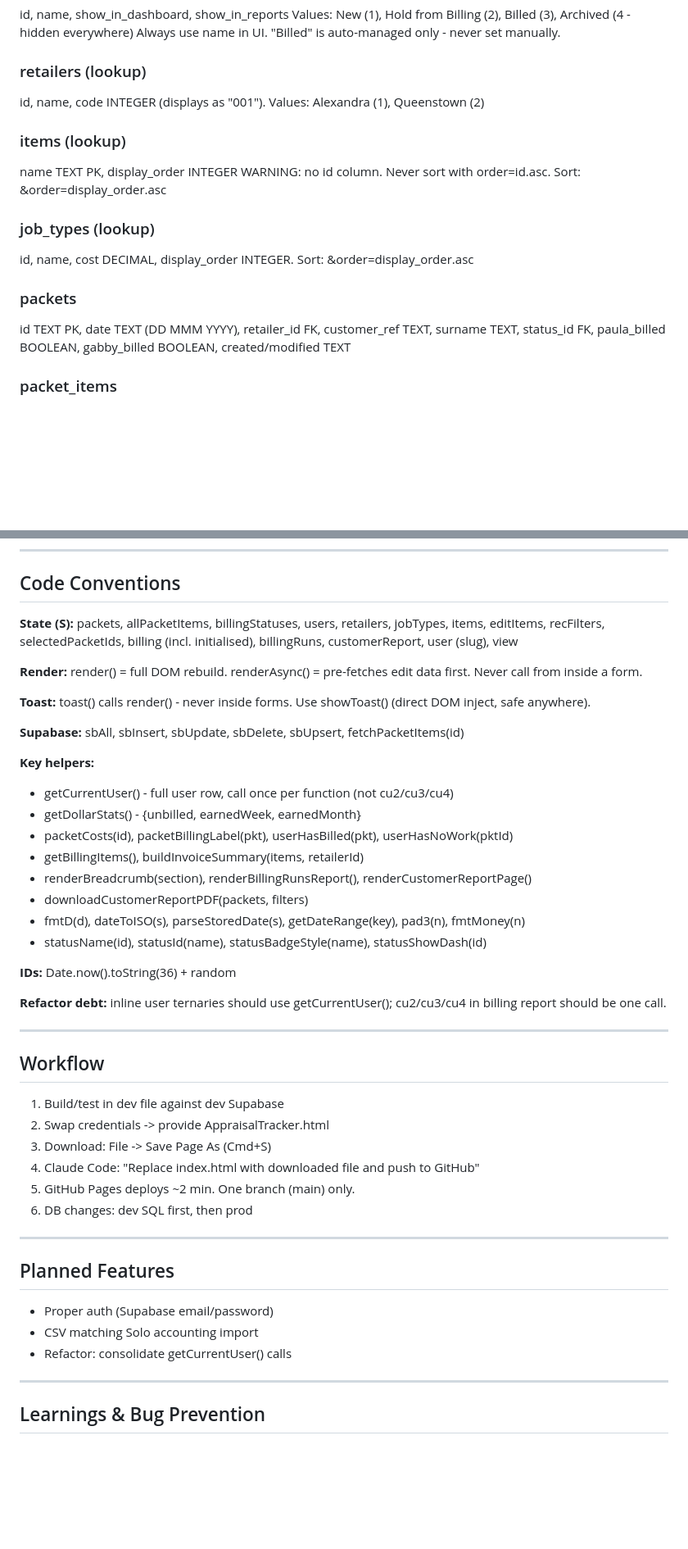
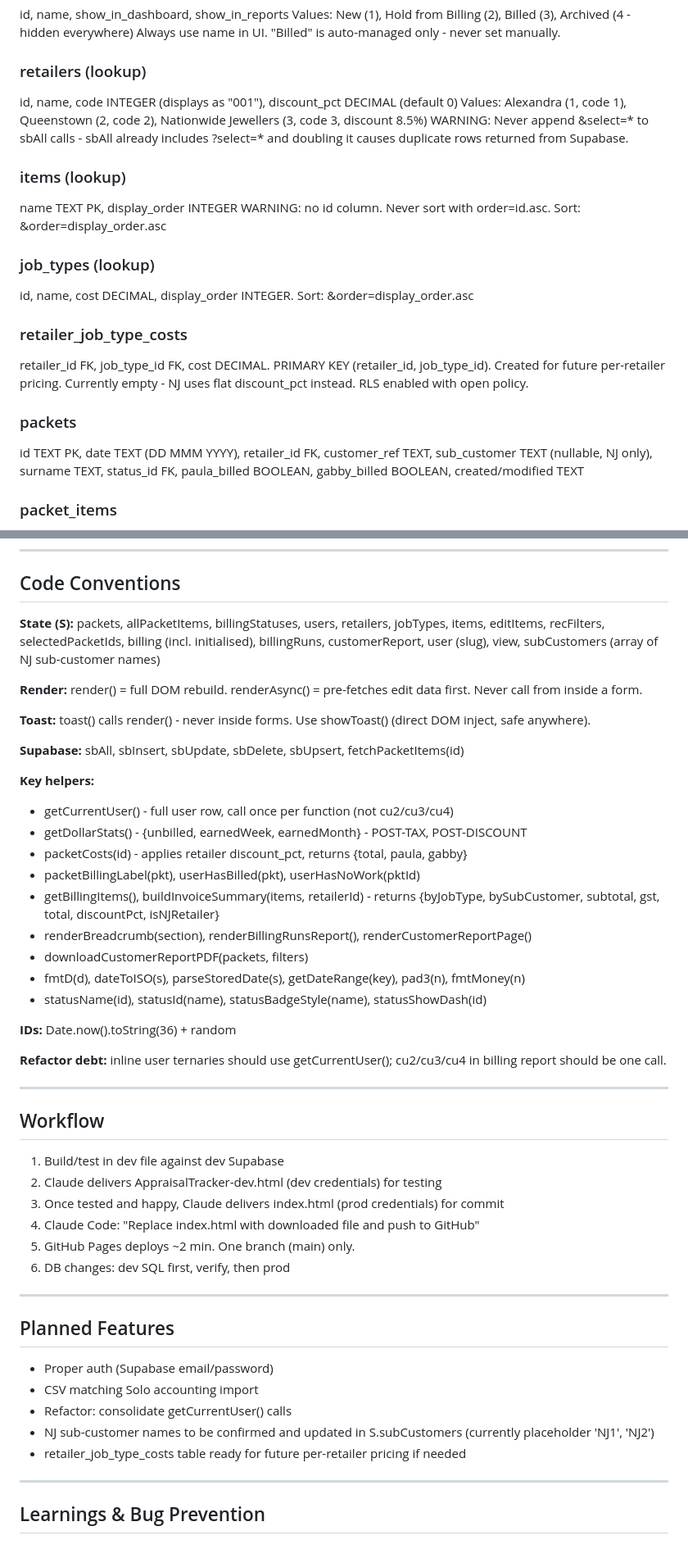
Before and after one commit to gabriellejl-bit/Appraisal-Tracker, a Markdown page: PROJECT.md, 2 parts joined by grey strips. Shown at 82% size. Rendered like a GitHub page; blank space fills up the shorter version.

Commit message:
Update PROJECT-SHORT.md and PROJECT.md
Co-Authored-By: Claude Sonnet 4.6 <noreply@anthropic.com>

```diff
--- a/PROJECT.md
+++ b/PROJECT.md
@@ -43,7 +50,9 @@ Values: New (1), Hold from Billing (2), Billed (3), Archived (4 - hidden everywh
 Always use name in UI. "Billed" is auto-managed only - never set manually.
 
 ### retailers (lookup)
-id, name, code INTEGER (displays as "001"). Values: Alexandra (1), Queenstown (2)
+id, name, code INTEGER (displays as "001"), discount_pct DECIMAL (default 0)
+Values: Alexandra (1, code 1), Queenstown (2, code 2), Nationwide Jewellers (3, code 3, discount 8.5%)
+WARNING: Never append &select=* to sbAll calls - sbAll already includes ?select=* and doubling it causes duplicate rows returned from Supabase.
 
 ### items (lookup)
 name TEXT PK, display_order INTEGER
@@ -52,8 +61,13 @@ WARNING: no id column. Never sort with order=id.asc. Sort: &order=display_order.
 ### job_types (lookup)
 id, name, cost DECIMAL, display_order INTEGER. Sort: &order=display_order.asc
 
+### retailer_job_type_costs
+retailer_id FK, job_type_id FK, cost DECIMAL. PRIMARY KEY (retailer_id, job_type_id).
+Created for future per-retailer pricing. Currently empty - NJ uses flat discount_pct instead.
+RLS enabled with open policy.
+
 ### packets
-id TEXT PK, date TEXT (DD MMM YYYY), retailer_id FK, customer_ref TEXT, surname TEXT, status_id FK, paula_billed BOOLEAN, gabby_billed BOOLEAN, created/modified TEXT
+id TEXT PK, date TEXT (DD MMM YYYY), retailer_id FK, customer_ref TEXT, sub_customer TEXT (nullable, NJ only), surname TEXT, status_id FK, paula_billed BOOLEAN, gabby_billed BOOLEAN, created/modified TEXT
 
 ### packet_items
 id TEXT PK, packet_id FK, item TEXT, job_type_id FK, cost DECIMAL, paula_pct INTEGER, gabrielle_pct INTEGER (sum to 100)
@@ -146,7 +177,7 @@ Icons: I object with SVG strings. Key: home, list, dollar, save, plus, download,
 
 ## Code Conventions
 
-**State (S):** packets, allPacketItems, billingStatuses, users, retailers, jobTypes, items, editItems, recFilters, selectedPacketIds, billing (incl. initialised), billingRuns, customerReport, user (slug), view
+**State (S):** packets, allPacketItems, billingStatuses, users, retailers, jobTypes, items, editItems, recFilters, selectedPacketIds, billing (incl. initialised), billingRuns, customerReport, user (slug), view, subCustomers (array of NJ sub-customer names)
 
 **Render:** render() = full DOM rebuild. renderAsync() = pre-fetches edit data first. Never call from inside a form.
 
@@ -156,9 +187,10 @@ Icons: I object with SVG strings. Key: home, list, dollar, save, plus, download,
 
 **Key helpers:**
 - getCurrentUser() - full user row, call once per function (not cu2/cu3/cu4)
-- getDollarStats() - {unbilled, earnedWeek, earnedMonth}
-- packetCosts(id), packetBillingLabel(pkt), userHasBilled(pkt), userHasNoWork(pktId)
-- getBillingItems(), buildInvoiceSummary(items, retailerId)
+- getDollarStats() - {unbilled, earnedWeek, earnedMonth} - POST-TAX, POST-DISCOUNT
+- packetCosts(id) - applies retailer discount_pct, returns {total, paula, gabby}
+- packetBillingLabel(pkt), userHasBilled(pkt), userHasNoWork(pktId)
+- getBillingItems(), buildInvoiceSummary(items, retailerId) - returns {byJobType, bySubCustomer, subtotal, gst, total, discountPct, isNJRetailer}
 - renderBreadcrumb(section), renderBillingRunsReport(), renderCustomerReportPage()
 - downloadCustomerReportPDF(packets, filters)
 - fmtD(d), dateToISO(s), parseStoredDate(s), getDateRange(key), pad3(n), fmtMoney(n)
@@ -172,11 +204,11 @@ Icons: I object with SVG strings. Key: home, list, dollar, save, plus, download,
 
 ## Workflow
 1. Build/test in dev file against dev Supabase
-2. Swap credentials -> provide AppraisalTracker.html
-3. Download: File -> Save Page As (Cmd+S)
+2. Claude delivers AppraisalTracker-dev.html (dev credentials) for testing
+3. Once tested and happy, Claude delivers index.html (prod credentials) for commit
 4. Claude Code: "Replace index.html with downloaded file and push to GitHub"
 5. GitHub Pages deploys ~2 min. One branch (main) only.
-6. DB changes: dev SQL first, then prod
+6. DB changes: dev SQL first, verify, then prod
 
 ---
 
@@ -184,6 +216,8 @@ Icons: I object with SVG strings. Key: home, list, dollar, save, plus, download,
 - Proper auth (Supabase email/password)
 - CSV matching Solo accounting import
 - Refactor: consolidate getCurrentUser() calls
+- NJ sub-customer names to be confirmed and updated in S.subCustomers (currently placeholder 'NJ1', 'NJ2')
+- retailer_job_type_costs table ready for future per-retailer pricing if needed
 
 ---
 
```
Also changed, not shown: other parts of PROJECT.md (+42 -3 lines), PROJECT-SHORT.md (+23 -10 lines).
